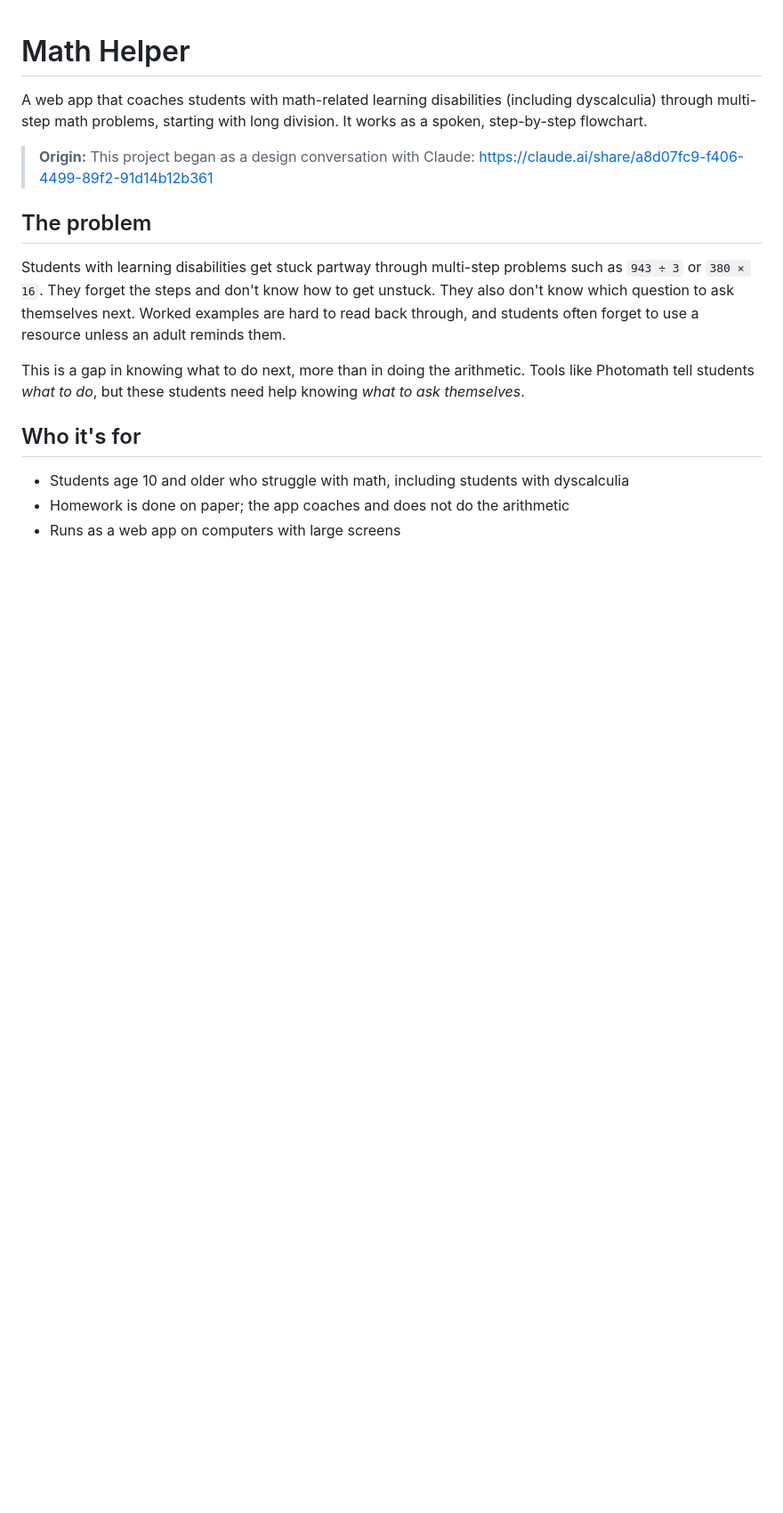
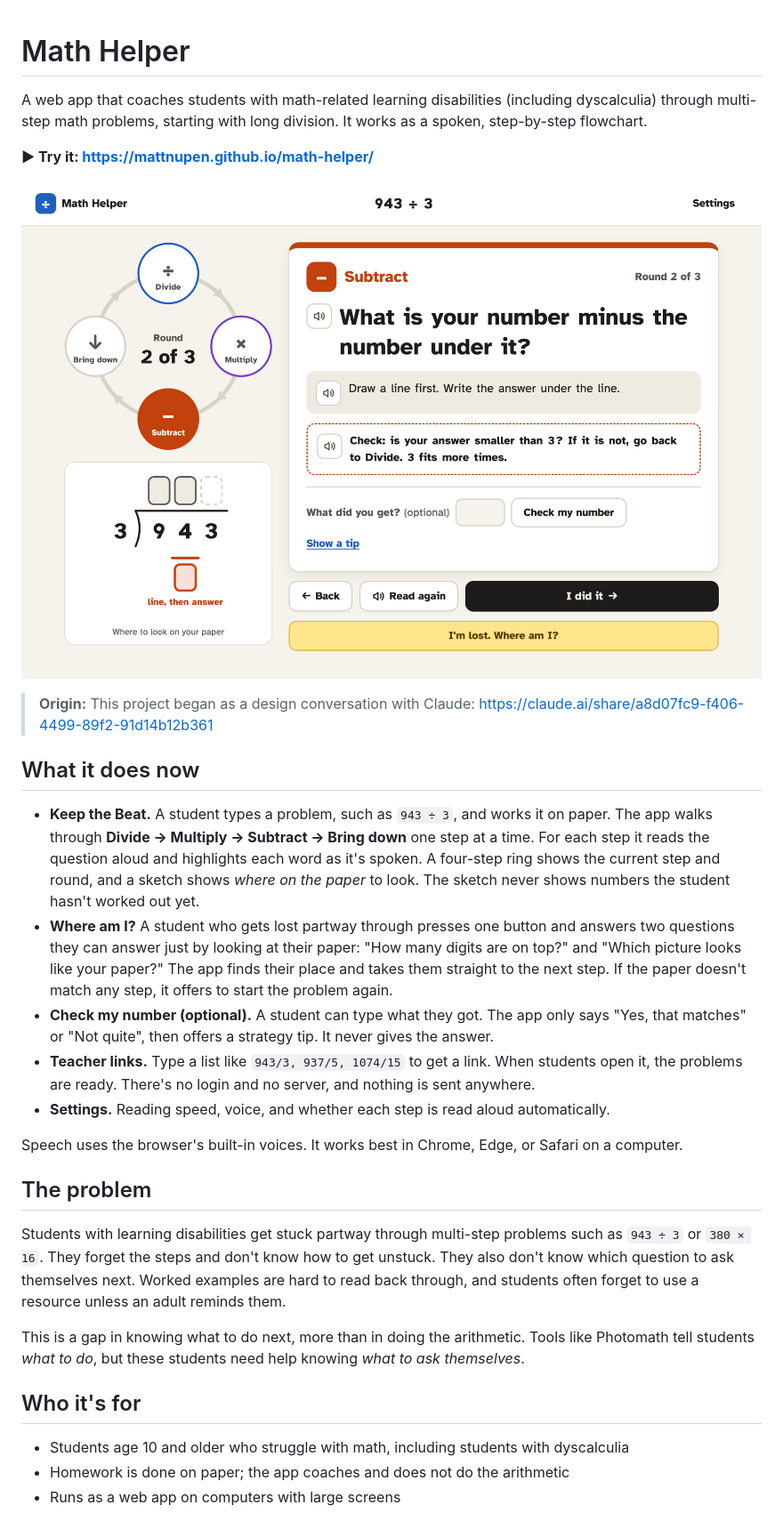
Before and after one commit to mattnupen/math-helper, a Markdown page: README.md, the part around one of its changes. Shown at 89% size. Drawn GitHub-style; pictures changed too: docs/screenshot.png (added); blank space fills up the shorter version.

```diff
--- a/README.md
+++ b/README.md
@@ -2,8 +2,22 @@
 
 A web app that coaches students with math-related learning disabilities (including dyscalculia) through multi-step math problems, starting with long division. It works as a spoken, step-by-step flowchart.
 
+**▶ Try it: https://mattnupen.github.io/math-helper/**
+
+![Math Helper coaching the Subtract step of 943 ÷ 3, round 2 of 3](docs/screenshot.png)
+
 > **Origin:** This project began as a design conversation with Claude:
 > https://claude.ai/share/a8d07fc9-f406-4499-89f2-91d14b12b361
+
+## What it does now
+
+- **Keep the Beat.** A student types a problem, such as `943 ÷ 3`, and works it on paper. The app walks through **Divide → Multiply → Subtract → Bring down** one step at a time. For each step it reads the question aloud and highlights each word as it's spoken. A four-step ring shows the current step and round, and a sketch shows *where on the paper* to look. The sketch never shows numbers the student hasn't worked out yet.
+- **Where am I?** A student who gets lost partway through presses one button and answers two questions they can answer just by looking at their paper: "How many digits are on top?" and "Which picture looks like your paper?" The app finds their place and takes them straight to the next step. If the paper doesn't match any step, it offers to start the problem again.
+- **Check my number (optional).** A student can type what they got. The app only says "Yes, that matches" or "Not quite", then offers a strategy tip. It never gives the answer.
+- **Teacher links.** Type a list like `943/3, 937/5, 1074/15` to get a link. When students open it, the problems are ready. There's no login and no server, and nothing is sent anywhere.
+- **Settings.** Reading speed, voice, and whether each step is read aloud automatically.
+
+Speech uses the browser's built-in voices. It works best in Chrome, Edge, or Safari on a computer.
 
 ## The problem
 
```
Also changed, not shown: other parts of README.md (+30 -3 lines), 11 other files.
